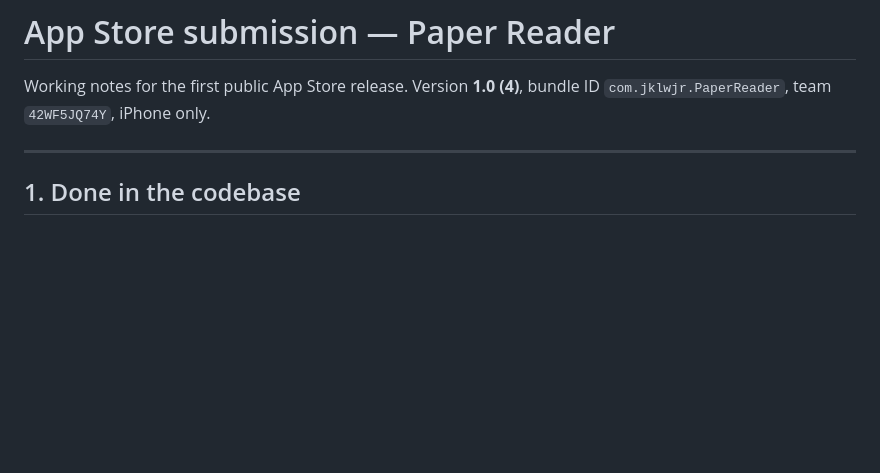
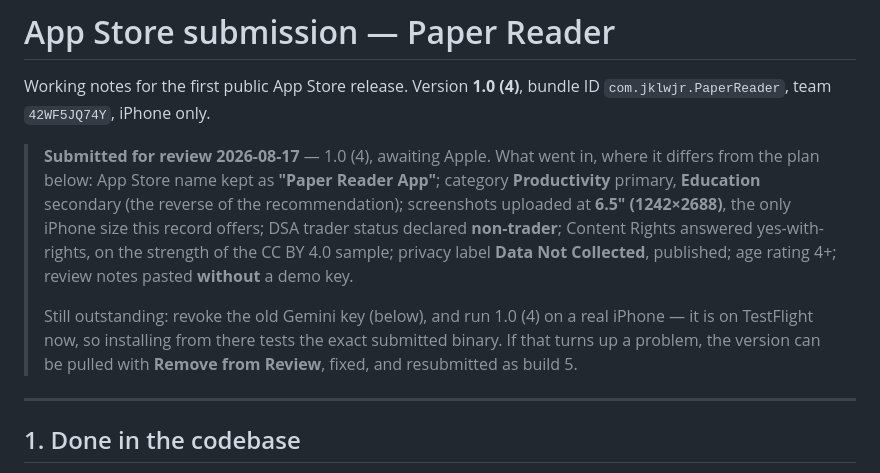
Before and after one commit to jkleejr/research-paper-app, a Markdown page: APP_STORE_SUBMISSION.md, the part around the change. Drawn GitHub-style; blank space fills up the shorter version.

Commit message:
Record the 1.0 (4) submission
Notes what actually went to review on 2026-08-17, including where it differs
from the recommendations in this file, and what is still outstanding.

Co-Authored-By: Claude Fable 5 <noreply@anthropic.com>

```diff
--- a/APP_STORE_SUBMISSION.md
+++ b/APP_STORE_SUBMISSION.md
@@ -2,6 +2,19 @@
 
 Working notes for the first public App Store release. Version **1.0 (4)**, bundle ID
 `com.jklwjr.PaperReader`, team `42WF5JQ74Y`, iPhone only.
+
+> **Submitted for review 2026-08-17** — 1.0 (4), awaiting Apple. What went in, where it
+> differs from the plan below: App Store name kept as **"Paper Reader App"**; category
+> **Productivity** primary, **Education** secondary (the reverse of the recommendation);
+> screenshots uploaded at **6.5" (1242×2688)**, the only iPhone size this record offers;
+> DSA trader status declared **non-trader**; Content Rights answered yes-with-rights, on the
+> strength of the CC BY 4.0 sample; privacy label **Data Not Collected**, published; age
+> rating 4+; review notes pasted **without** a demo key.
+>
+> Still outstanding: revoke the old Gemini key (below), and run 1.0 (4) on a real iPhone —
+> it is on TestFlight now, so installing from there tests the exact submitted binary. If that
+> turns up a problem, the version can be pulled with **Remove from Review**, fixed, and
+> resubmitted as build 5.
 
 ---
 
```
